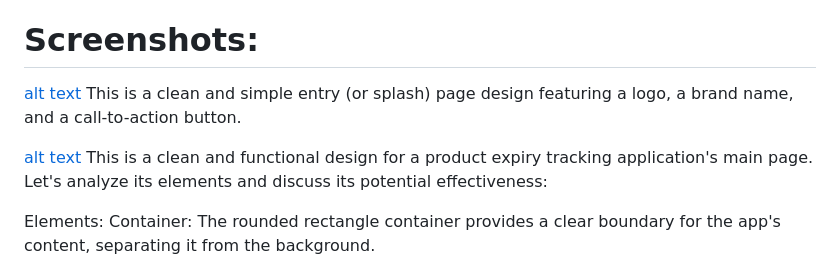
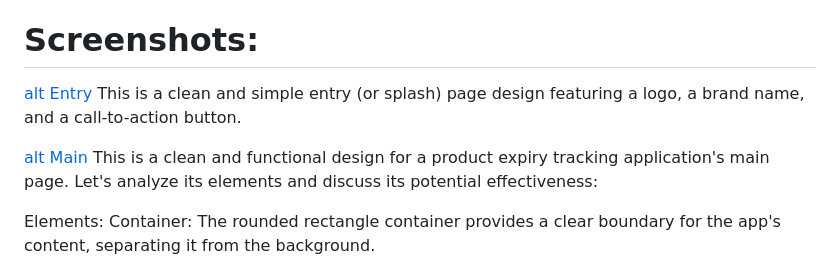
Before and after one commit to Malavika-Krishnan/Donna, a Markdown page: README.md, the part around the change. Rendered like a GitHub page.

```diff
--- a/README.md
+++ b/README.md
@@ -66,10 +66,10 @@ open h.html with live server
 
 
 # Screenshots:
-[alt text](Entry_page.png)
+[alt Entry](Entry_page.png)
 This is a clean and simple entry (or splash) page design featuring a logo, a brand name, and a call-to-action button.
 
-[alt text](main_page.png)
+[alt Main](main_page.png)
 This is a clean and functional design for a product expiry tracking application's main page. Let's analyze its elements and discuss its potential effectiveness:
 
 Elements:
```
